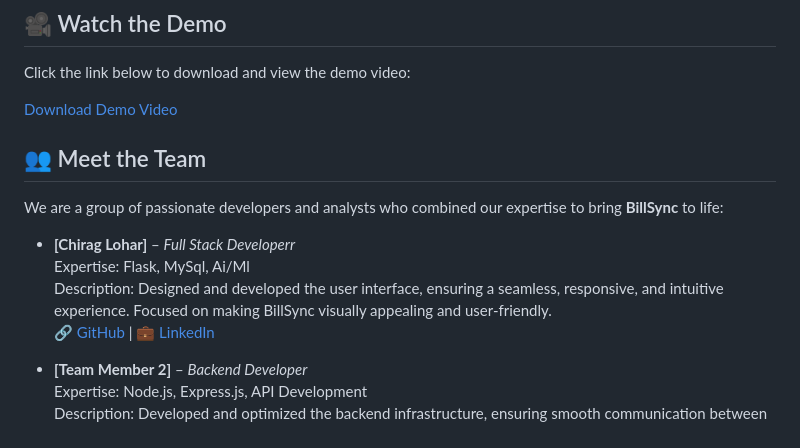
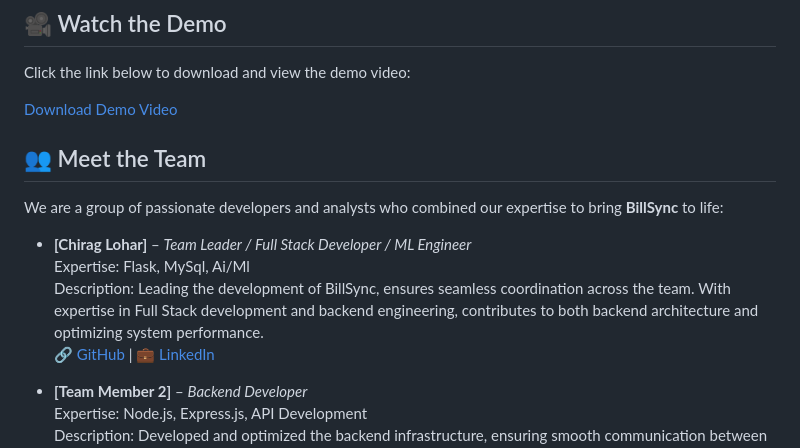
Before and after one commit to Chiraglohar9/Billsync, a Markdown page: README.md, the part around the change printed below. GitHub-like rendering.

```diff
--- a/README.md
+++ b/README.md
@@ -61,9 +61,9 @@ Click the link below to download and view the demo video:
 
 We are a group of passionate developers and analysts who combined our expertise to bring **BillSync** to life:
 
-- **[Chirag Lohar]** – *Full Stack Developerr*
+- **[Chirag Lohar]** – *Team Leader / Full Stack Developer / ML Engineer*
   Expertise: Flask, MySql, Ai/Ml
-  Description: Designed and developed the user interface, ensuring a seamless, responsive, and intuitive experience. Focused on making BillSync visually appealing and user-friendly.
+  Description: Leading the development of BillSync, ensures seamless coordination across the team. With expertise in Full Stack development and backend engineering, contributes to both backend architecture and optimizing system performance.
   🔗 [GitHub](https://github.com/Chiraglohar9) | 💼 [LinkedIn](https://linkedin.com/in/chirag-lohar)
 
 - **[Team Member 2]** – *Backend Developer*
```
Also changed, not shown: other parts of README.md (+1 -1 lines).
